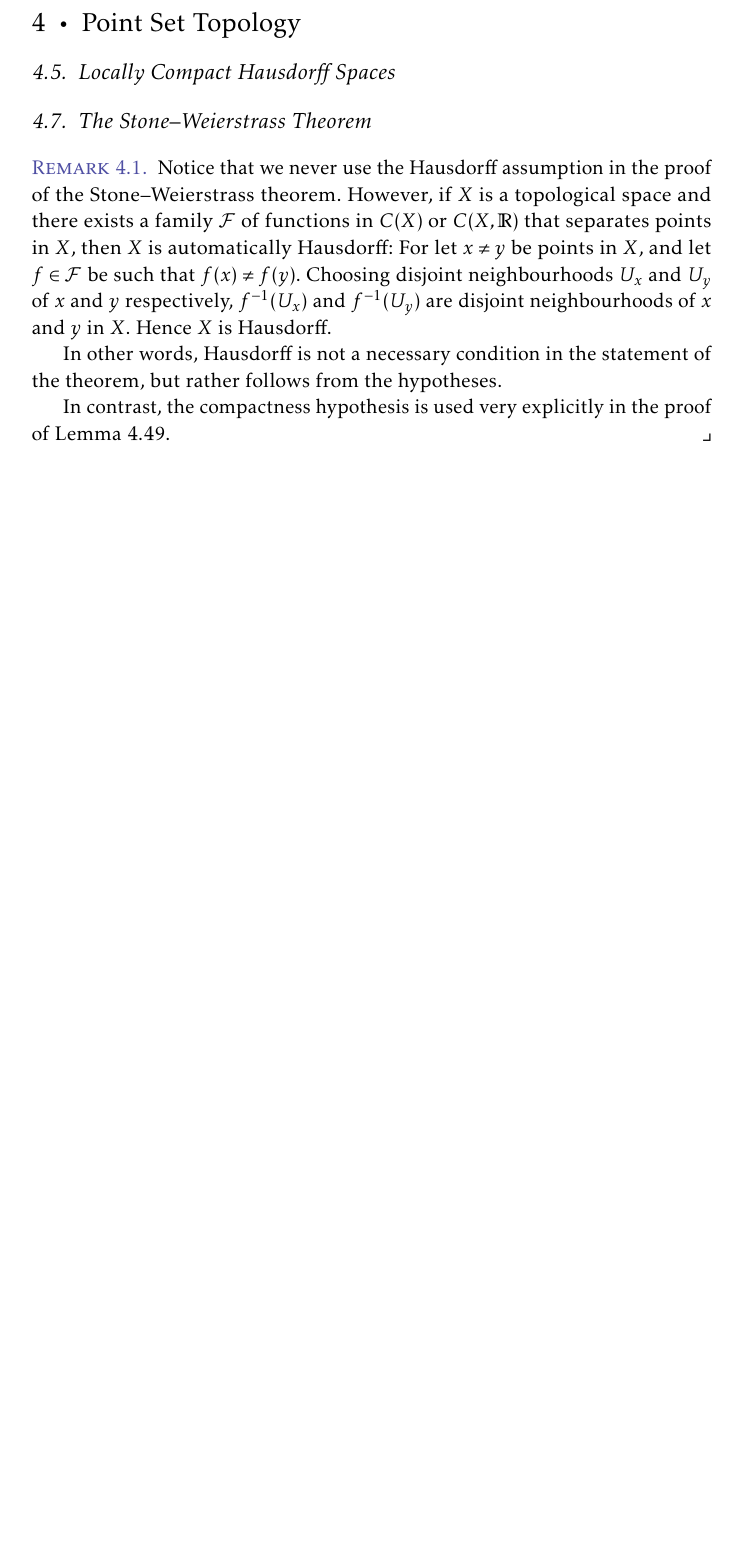
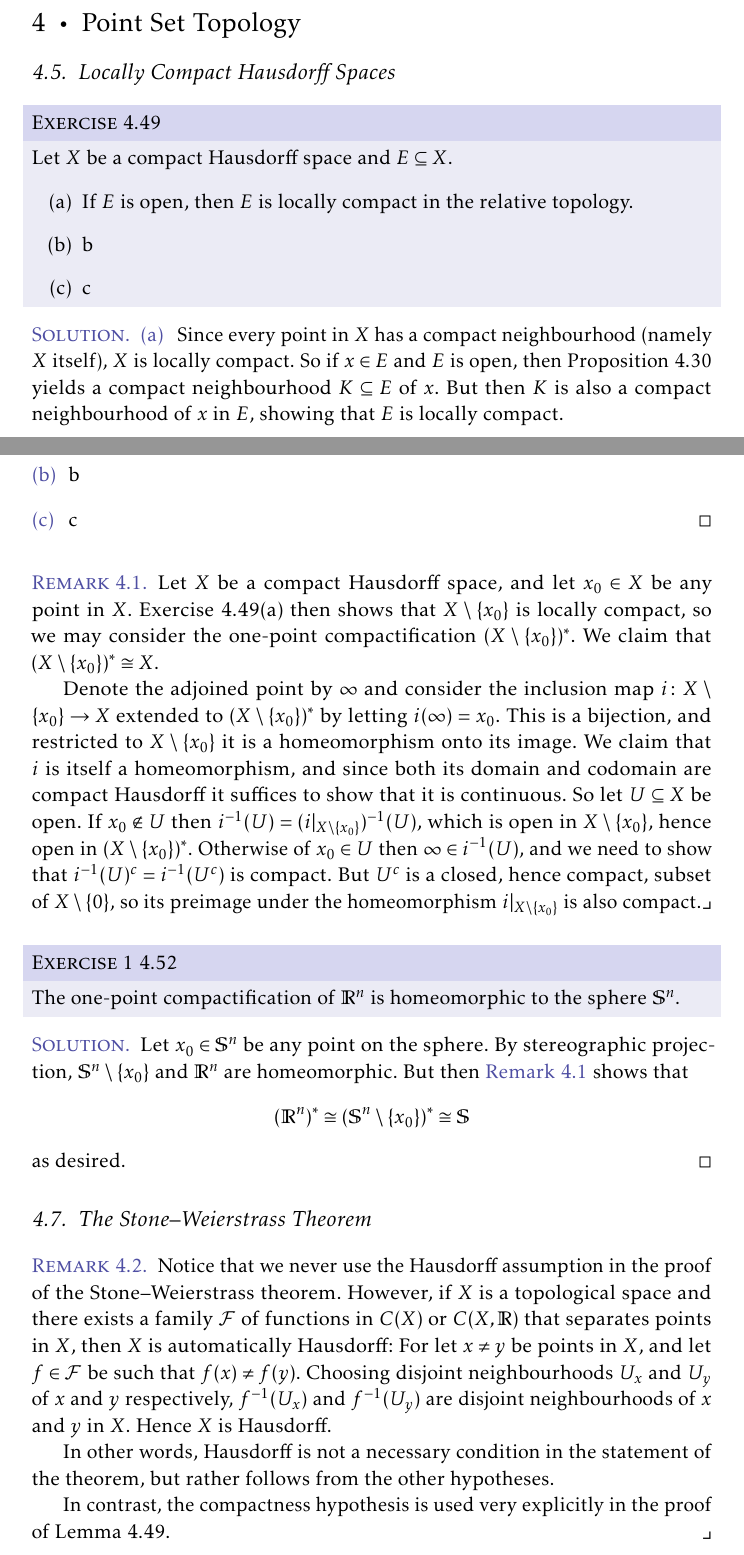
Before and after one commit to dnhansen/folland-real-analysis, a LaTeX thesis (folland-exercises.tex): part of page 12 of 28 before the commit and two parts of pages 12 and 13 of 29 after it, the two joined at a grey line, cut so that both start at the same text, the shorter picture padded with empty space. The pictures show the PDF file folland-exercises.pdf that the author committed with the source.

Commit message:
Notes on LCH spaces and one-point compactification.

```diff
--- a/folland-exercises.tex
+++ b/folland-exercises.tex
@@ -824,3 +824,41 @@ Of course part (a) is trivial unless we require the sets to be nonempty.
 \setcounter{section}{4}
 \section{Locally Compact Hausdorff Spaces}
 
+\begin{exerciseframed*}[49]
+	Let $X$ be a compact Hausdorff space and $E \subseteq X$.
+	%
+	\begin{enumerate}
+		\item If $E$ is open, then $E$ is locally compact in the relative topology.
+		\item b
+		\item c
+	\end{enumerate}
+\end{exerciseframed*}
+
+\begin{solution}
+\begin{solutionsec}
+	\item Since every point in $X$ has a compact neighbourhood (namely $X$ itself), $X$ is locally compact. So if $x \in E$ and $E$ is open, then Proposition~4.30 yields a compact neighbourhood $K \subseteq E$ of $x$. But then $K$ is also a compact neighbourhood of $x$ in $E$, showing that $E$ is locally compact.
+
+	\item b
+	\item c
+\end{solutionsec}
+\end{solution}
+
+
+\begin{remark}
+	\label{rem:one-point-compactification}
+	Let $X$ be a compact Hausdorff space, and let $x_0 \in X$ be any point in $X$. Exercise~4.49(a) then shows that $X \setminus \{x_0\}$ is locally compact, so we may consider the one-point compactification $(X \setminus \{x_0\})^*$. We claim that $(X \setminus \{x_0\})^* \cong X$.
+
+	Denote the adjoined point by $\infty$ and consider the inclusion map $i \colon X \setminus \{x_0\} \to X$ extended to $(X \setminus \{x_0\})^*$ by letting $i(\infty) = x_0$. This is a bijection, and restricted to $X \setminus \{x_0\}$ it is a homeomorphism onto its image. We claim that $i$ is itself a homeomorphism, and since both its domain and codomain are compact Hausdorff it suffices to show that it is continuous. So let $U \subseteq X$ be open. If $x_0 \not\in U$ then $i\preim(U) = (i|_{X \setminus \{x_0\}})\preim(U)$, which is open in $X \setminus \{x_0\}$, hence open in $(X \setminus \{x_0\})^*$. Otherwise of $x_0 \in U$ then $\infty \in i\preim(U)$, and we need to show that $i\preim(U)^c = i\preim(U^c)$ is compact. But $U^c$ is a closed, hence compact, subset of $X \setminus \{0\}$, so its preimage under the homeomorphism $i|_{X \setminus \{x_0\}}$ is also compact.
+\end{remark}
+
+
+\begin{exerciseframed}[52]
+	The one-point compactification of $\reals^n$ is homeomorphic to the sphere $\sphere^n$.
+\end{exerciseframed}
+
+\begin{solution}
+	Let $x_0 \in \sphere^n$ be any point on the sphere. By stereographic projection, $\sphere^n \setminus \{x_0\}$ and $\reals^n$ are homeomorphic. But then \cref{rem:one-point-compactification} shows that
+	%
+	\begin{equation*}
+		(\reals^n)^*
+			\cong (\sphere^n \setminus \{x_0\})^*
@@ -827,3 +869,4 @@ Of course part (a) is trivial unless we require the sets to be nonempty.
+\end{solution}
 
 
 \addtocounter{section}{1}
@@ -832,7 +875,7 @@ Of course part (a) is trivial unless we require the sets to be nonempty.
 \begin{remark}
 	Notice that we never use the Hausdorff assumption in the proof of the Stone--Weierstrass theorem. However, if $X$ is a topological space and there exists a family $\calF$ of functions in $C(X)$ or $C(X,\reals)$ that separates points in $X$, then $X$ is automatically Hausdorff: For let $x \neq y$ be points in $X$, and let $f \in \calF$ be such that $f(x) \neq f(y)$. Choosing disjoint neighbourhoods $U_x$ and $U_y$ of $x$ and $y$ respectively, $f\preim(U_x)$ and $f\preim(U_y)$ are disjoint neighbourhoods of $x$ and $y$ in $X$. Hence $X$ is Hausdorff.
 
-	In other words, Hausdorff is not a necessary condition in the statement of the theorem, but rather follows from the hypotheses.
+	In other words, Hausdorff is not a necessary condition in the statement of the theorem, but rather follows from the other hypotheses.
 
 	In contrast, the compactness hypothesis is used very explicitly in the proof of Lemma~4.49.
 \end{remark}
```
Also changed, not shown: folland-exercises.pdf, folland-exercises.tex (4 more changed lines).
